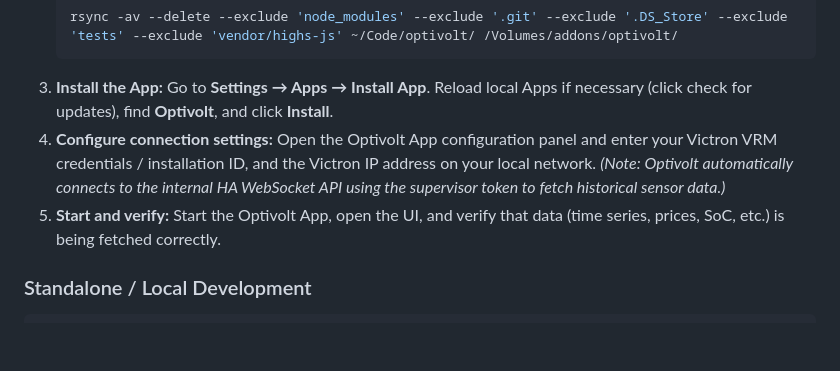
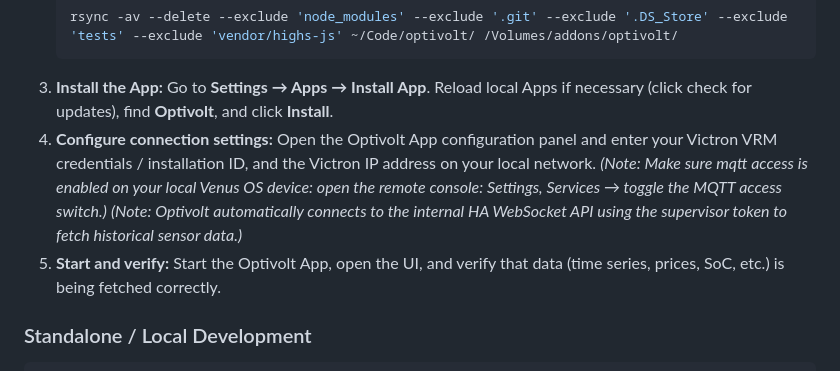
Before and after one commit to bmesuere/optivolt, a Markdown page: README.md, the part around the change. Drawn GitHub-style; blank space fills up the shorter version.

Commit message:
Update README with MQTT access note
Added note about enabling MQTT access on Venus OS device.

```diff
--- a/README.md
+++ b/README.md
@@ -29,8 +29,9 @@ Plan and control a home energy system with forecasts, dynamic tariffs, and a day
    Go to **Settings → Apps → Install App**. Reload local Apps if necessary (click check for updates), find **Optivolt**, and click **Install**.
 4. **Configure connection settings:**
    Open the Optivolt App configuration panel and enter your Victron VRM credentials / installation ID, and the Victron IP address on your local network.
+   *(Note: Make sure mqtt access is enabled on your local Venus OS device: open the remote console: Settings, Services → toggle the MQTT access switch.)*
    *(Note: Optivolt automatically connects to the internal HA WebSocket API using the supervisor token to fetch historical sensor data.)*
-5. **Start and verify:**
+6. **Start and verify:**
    Start the Optivolt App, open the UI, and verify that data (time series, prices, SoC, etc.) is being fetched correctly.
 
 ### Standalone / Local Development
```
